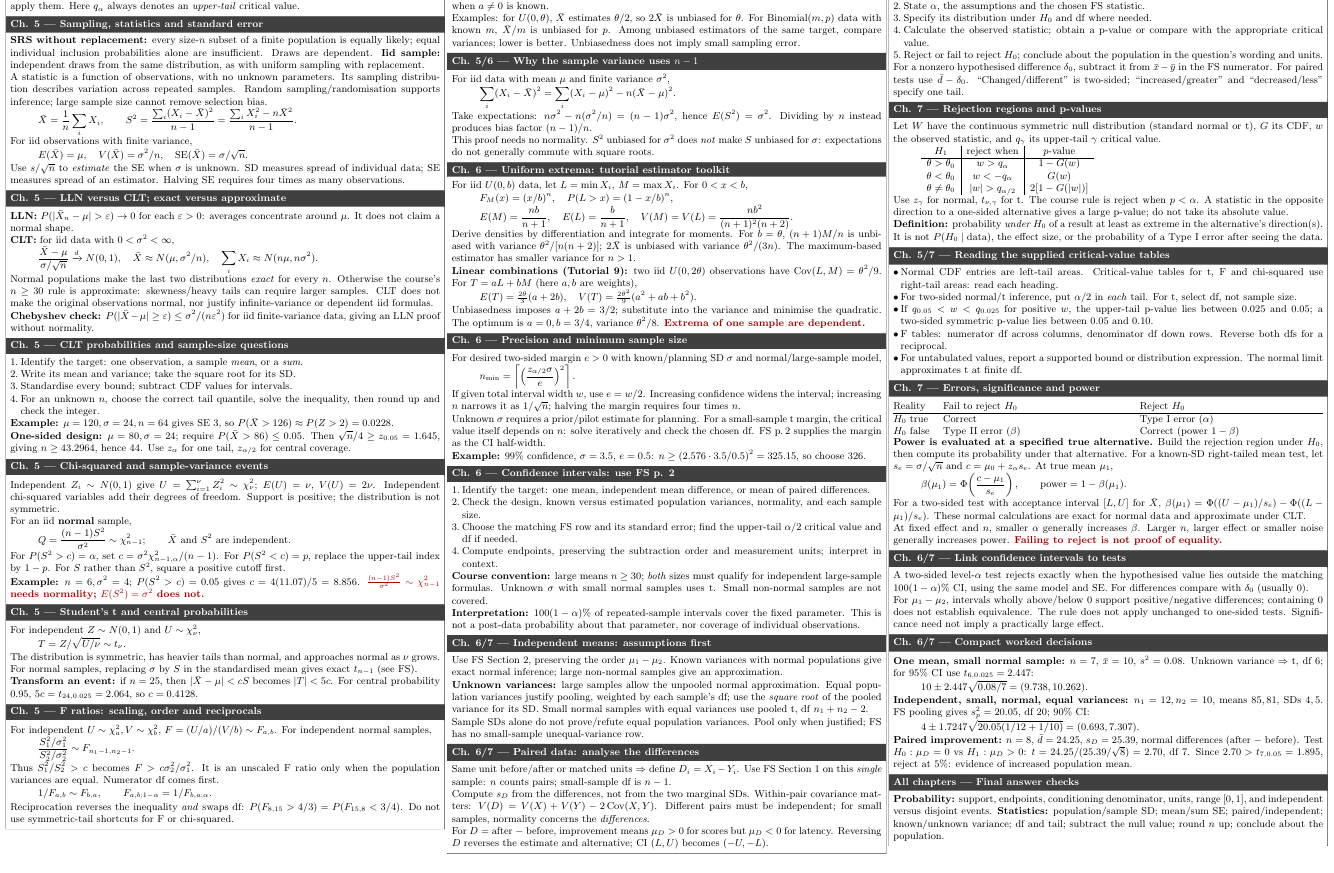
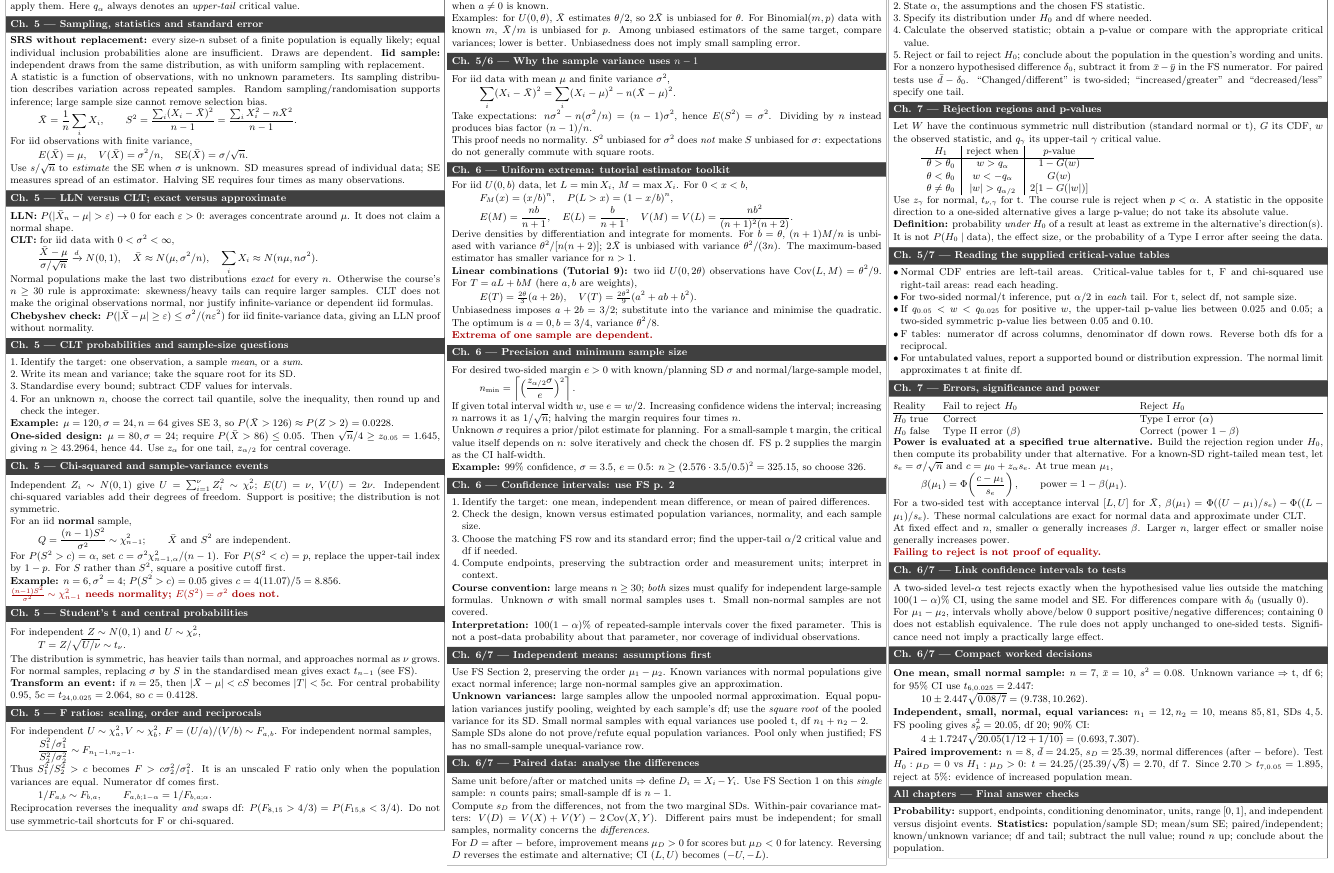
Before and after one commit to disnussoc/st2334-cheatsheets, a LaTeX document (st2334-finals-cheatsheet.tex): part of page 2 of 2, cut so that both start at the same text. Compiled offline with pdfLaTeX.

Commit message:
Add newline before warnings

```diff
--- a/st2334-finals-cheatsheet.tex
+++ b/st2334-finals-cheatsheet.tex
@@ -420,7 +420,8 @@ Derive densities by differentiation and integrate for moments. For $b=\theta$, $
 E(T)=\tfrac{2\theta}{3}(a+2b),\quad
 V(T)=\tfrac{2\theta^2}{9}(a^2+ab+b^2).
 \]
-Unbiasedness imposes $a+2b=3/2$; substitute into the variance and minimise the quadratic. The optimum is $a=0,b=3/4$, variance $\theta^2/8$. \warn{Extrema of one sample are dependent.}
+Unbiasedness imposes $a+2b=3/2$; substitute into the variance and minimise the quadratic. The optimum is $a=0,b=3/4$, variance $\theta^2/8$. \\
+\warn{Extrema of one sample are dependent.}
 \boxend
 
 \boxstart{Ch. 6 --- Precision and minimum sample size}
@@ -514,7 +515,8 @@ $H_0$ false & Type II error ($\beta$) & Correct (power $1-\beta$)
 \]
 For a two-sided test with acceptance interval $[L,U]$ for $\bar X$, $\beta(\mu_1)=\Phi((U-\mu_1)/s_e)-\Phi((L-\mu_1)/s_e)$. These normal calculations are exact for normal data and approximate under CLT.
 
-At fixed effect and $n$, smaller $\alpha$ generally increases $\beta$. Larger $n$, larger effect or smaller noise generally increases power. \warn{Failing to reject is not proof of equality.}
+At fixed effect and $n$, smaller $\alpha$ generally increases $\beta$. Larger $n$, larger effect or smaller noise generally increases power. \\
+\warn{Failing to reject is not proof of equality.}
 \boxend
 
 \boxstart{Ch. 6/7 --- Link confidence intervals to tests}
```
Also changed, not shown: st2334-finals-cheatsheet.pdf, st2334-finals-cheatsheet.tex (2 more changed lines).
